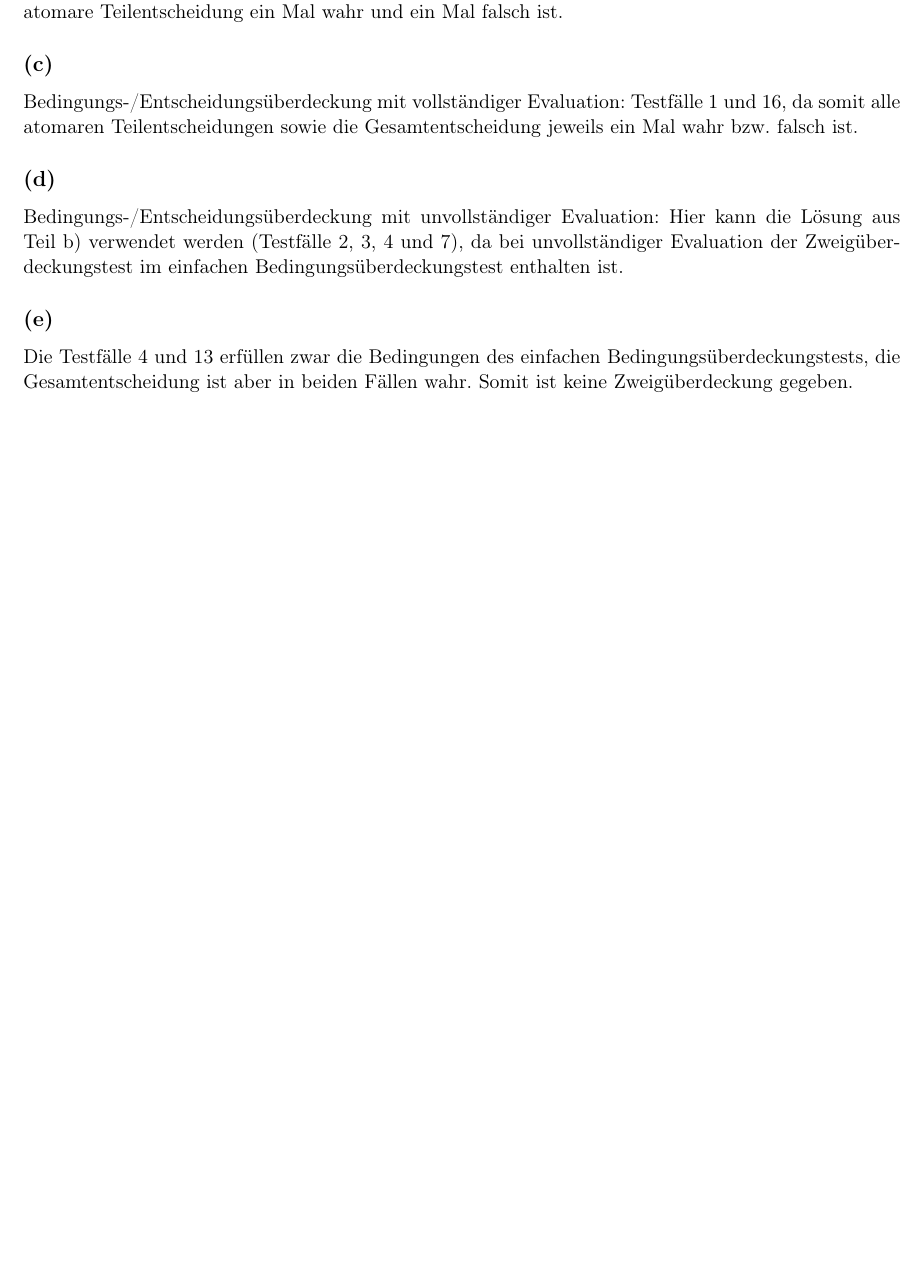
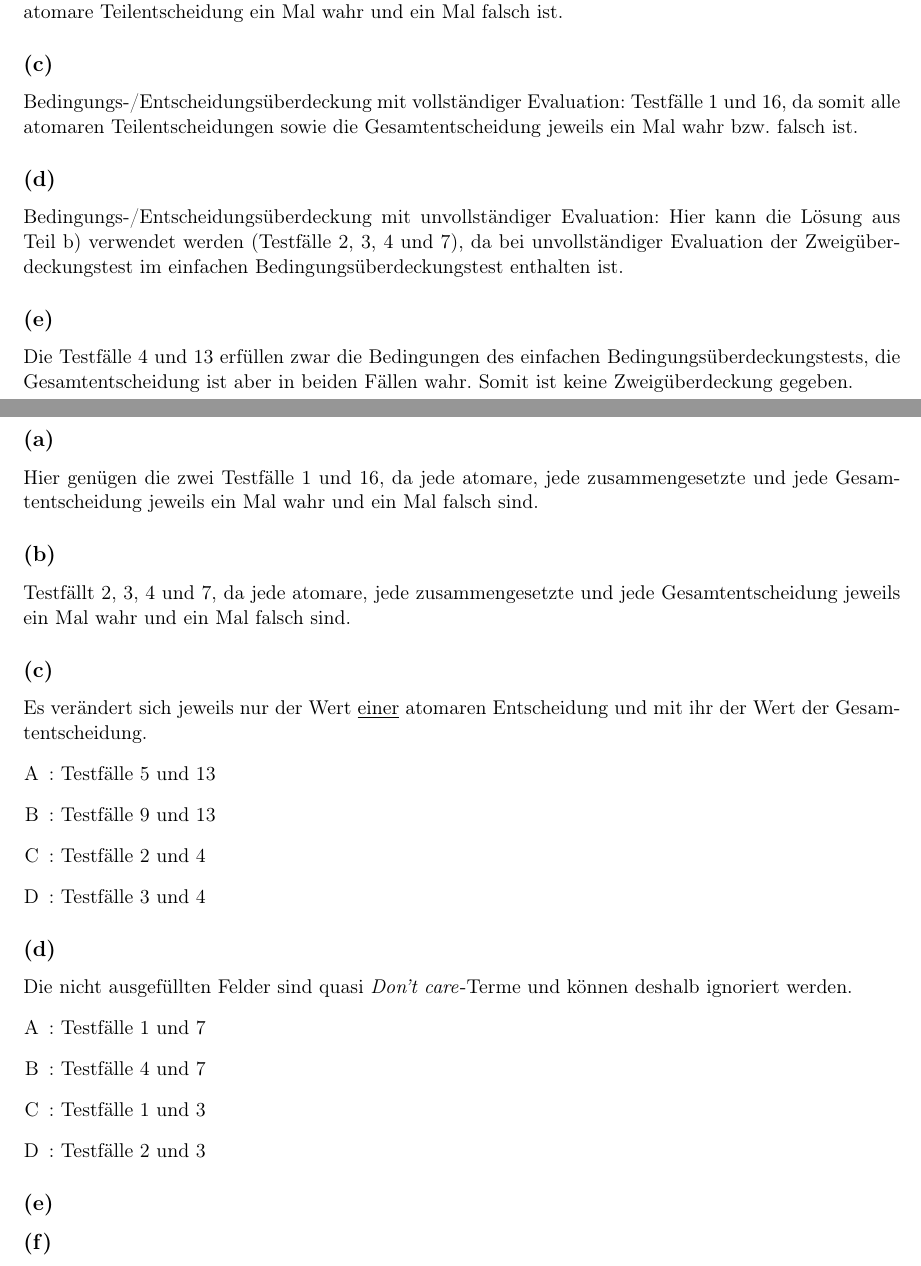
Before and after one commit to Paranoide/sq1213, a LaTeX document (blatt05/blatt_05_lsg.tex): part of page 3 of 3 before the commit and two parts of pages 3 and 4 of 4 after it, the two joined at a grey line, cut so that both start at the same text, the shorter picture padded with empty space. Compiled offline with pdfLaTeX; the source files are stored in an older character set and shown here as Unicode.

Commit message:
Aufgabe 5.3 a - d fertig

```diff
--- a/blatt05/blatt_05_lsg.tex
+++ b/blatt05/blatt_05_lsg.tex
@@ -129,4 +129,41 @@
   \subsection*{(e)}
   Die Testfälle 4 und 13 erfüllen zwar die Bedingungen des einfachen Bedingungsüberdeckungstests, die
   Gesamtentscheidung ist aber in beiden Fällen wahr. Somit ist keine Zweigüberdeckung gegeben.
+
+
+
+  \section*{Aufgabe 5.3}
+  \subsection*{(a)}
+  Hier genügen die zwei Testfälle 1 und 16, da jede atomare, jede zusammengesetzte und jede
+  Gesamtentscheidung jeweils ein Mal wahr und ein Mal falsch sind.
+
+  \subsection*{(b)}
+  Testfällt 2, 3, 4 und 7, da jede atomare, jede zusammengesetzte und jede
+  Gesamtentscheidung jeweils ein Mal wahr und ein Mal falsch sind.
+
+  \subsection*{(c)}
+  Es verändert sich jeweils nur der Wert \underline{einer} atomaren Entscheidung und mit ihr der Wert der
+  Gesamtentscheidung.
+  \begin{enumerate}[A]
+    \item : Testfälle 5 und 13
+    \item : Testfälle 9 und 13
+    \item : Testfälle 2 und 4
+    \item : Testfälle 3 und 4
+  \end{enumerate}
+
+  \subsection*{(d)}
+  Die nicht ausgefüllten Felder sind quasi \textit{Don't care}-Terme und können deshalb ignoriert werden.
+  \begin{enumerate}[A]
+    \item : Testfälle 1 und 7
+    \item : Testfälle 4 und 7
+    \item : Testfälle 1 und 3
+    \item : Testfälle 2 und 3
+  \end{enumerate}
+
+  \subsection*{(e)}
+
+
+  \subsection*{(f)}
+
+
 \end{document}
```
Also changed, not shown: blatt05/blatt_05_lsg.pdf.
